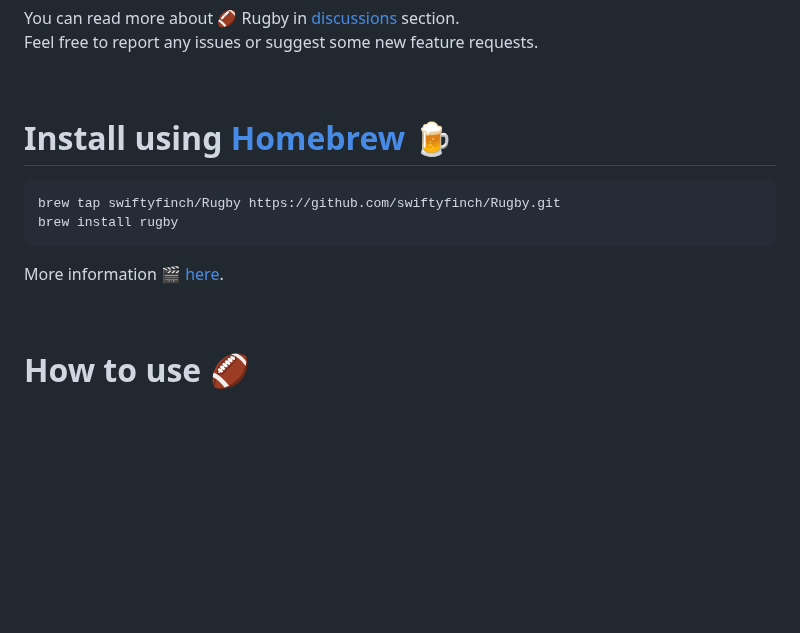
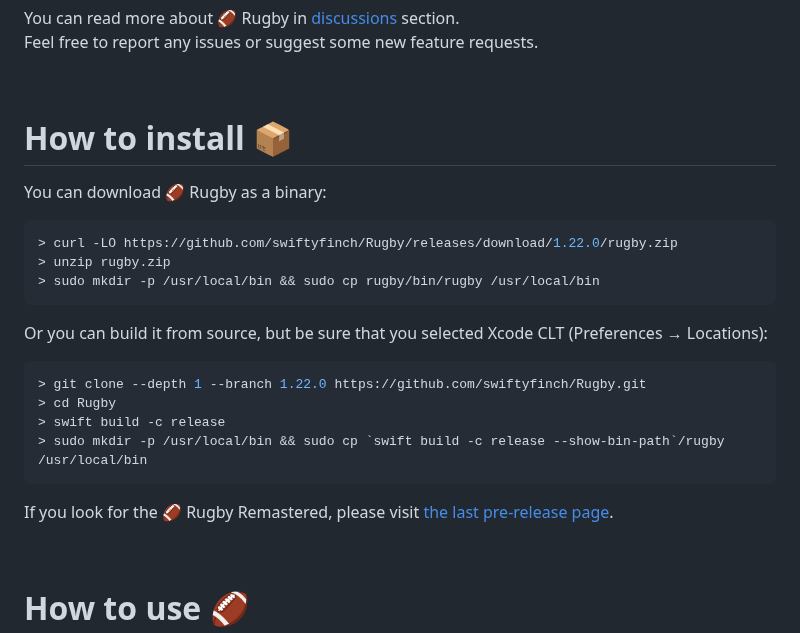
Before and after one commit to swiftyfinch/Rugby, a Markdown page: README.md, the part around one of its changes. Drawn GitHub-style; blank space fills up the shorter version.

Commit message:
Update "How to install" section

````diff
--- a/README.md
+++ b/README.md
@@ -56,13 +53,24 @@ Feel free to report any issues or suggest some new feature requests.
 
 <br>
 
-# Install using [Homebrew](https://brew.sh) 🍺
+# How to install 📦
 
-```shell
-brew tap swiftyfinch/Rugby https://github.com/swiftyfinch/Rugby.git
-brew install rugby
+You can download 🏈 Rugby as a binary:
+```sh
+> curl -LO https://github.com/swiftyfinch/Rugby/releases/download/1.22.0/rugby.zip
+> unzip rugby.zip
+> sudo mkdir -p /usr/local/bin && sudo cp rugby/bin/rugby /usr/local/bin
 ```
-More information 🎬 [here](https://github.com/swiftyfinch/Rugby/discussions/71).
+
+Or you can build it from source, but be sure that you selected Xcode CLT (Preferences → Locations):
+```sh
+> git clone --depth 1 --branch 1.22.0 https://github.com/swiftyfinch/Rugby.git
+> cd Rugby
+> swift build -c release
+> sudo mkdir -p /usr/local/bin && sudo cp `swift build -c release --show-bin-path`/rugby /usr/local/bin
+```
+
+If you look for the 🏈 Rugby Remastered, please visit [the last pre-release page](https://github.com/swiftyfinch/Rugby/releases/tag/2.0.0b8).
 
 <br>
 
````
Also changed, not shown: other parts of README.md (+0 -3 lines).
